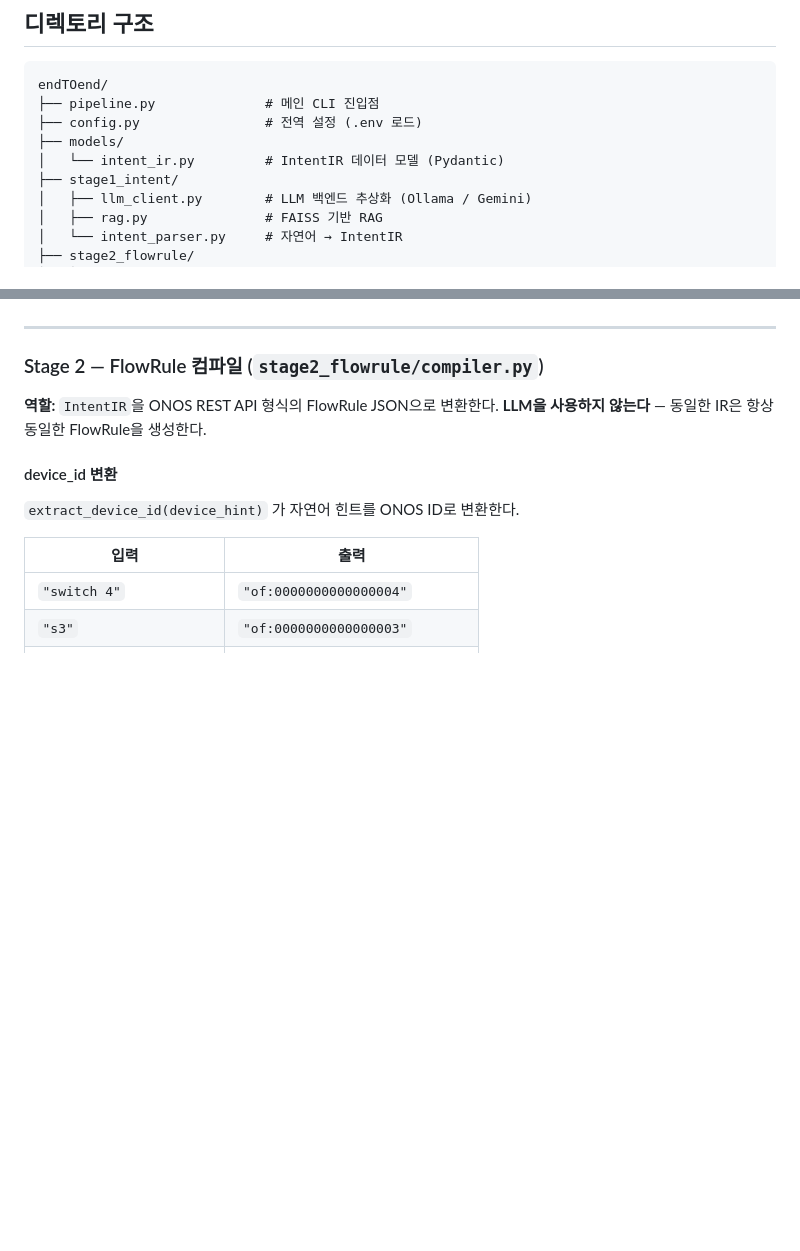
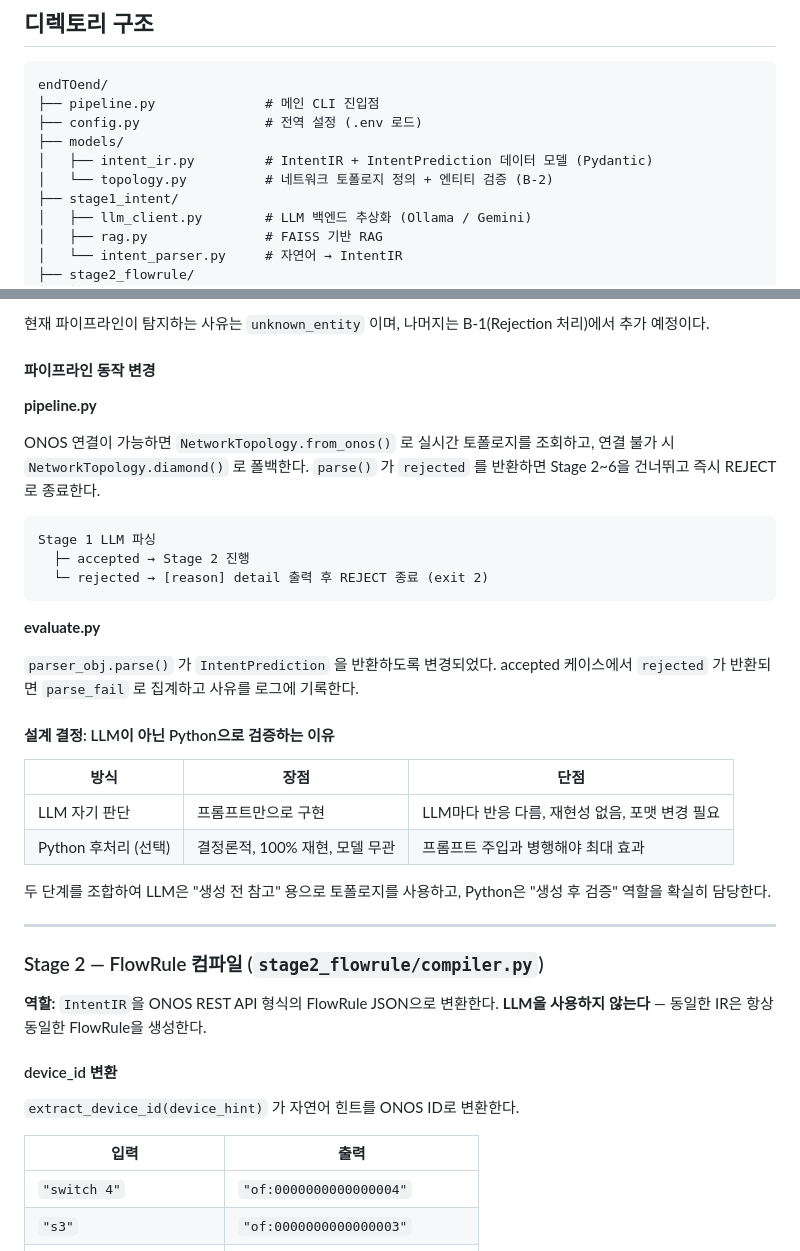
Before and after one commit to seongyooo/xai-sdn-study, a Markdown page: endTOend/docs/IMPLEMENTATION.md, 2 parts joined by grey strips. Drawn GitHub-style; blank space fills up the shorter version.

````diff
--- a/endTOend/docs/IMPLEMENTATION.md
+++ b/endTOend/docs/IMPLEMENTATION.md
@@ -39,7 +39,8 @@ endTOend/
 ├── pipeline.py              # 메인 CLI 진입점
 ├── config.py                # 전역 설정 (.env 로드)
 ├── models/
-│   └── intent_ir.py         # IntentIR 데이터 모델 (Pydantic)
+│   ├── intent_ir.py         # IntentIR + IntentPrediction 데이터 모델 (Pydantic)
+│   └── topology.py          # 네트워크 토폴로지 정의 + 엔티티 검증 (B-2)
 ├── stage1_intent/
 │   ├── llm_client.py        # LLM 백엔드 추상화 (Ollama / Gemini)
 │   ├── rag.py               # FAISS 기반 RAG
@@ -121,3 +201,33 @@ Intent2Flow-ONOS.csv의 예시 50개를 임베딩해 FAISS IndexFlatL2에 저장
+현재 파이프라인이 탐지하는 사유는 `unknown_entity` 이며, 나머지는 B-1(Rejection 처리)에서 추가 예정이다.
+
+#### 파이프라인 동작 변경
+
+**pipeline.py**
+
+ONOS 연결이 가능하면 `NetworkTopology.from_onos()` 로 실시간 토폴로지를 조회하고,
+연결 불가 시 `NetworkTopology.diamond()` 로 폴백한다.
+`parse()` 가 `rejected` 를 반환하면 Stage 2~6을 건너뛰고 즉시 REJECT 로 종료한다.
+
+```
+Stage 1 LLM 파싱
+  ├─ accepted → Stage 2 진행
+  └─ rejected → [reason] detail 출력 후 REJECT 종료 (exit 2)
+```
+
+**evaluate.py**
+
+`parser_obj.parse()` 가 `IntentPrediction` 을 반환하도록 변경되었다.
+accepted 케이스에서 `rejected` 가 반환되면 `parse_fail` 로 집계하고 사유를 로그에 기록한다.
+
+#### 설계 결정: LLM이 아닌 Python으로 검증하는 이유
+
+| 방식 | 장점 | 단점 |
+|------|------|------|
+| LLM 자기 판단 | 프롬프트만으로 구현 | LLM마다 반응 다름, 재현성 없음, 포맷 변경 필요 |
+| Python 후처리 (선택) | 결정론적, 100% 재현, 모델 무관 | 프롬프트 주입과 병행해야 최대 효과 |
+
+두 단계를 조합하여 LLM은 "생성 전 참고" 용으로 토폴로지를 사용하고,
+Python은 "생성 후 검증" 역할을 확실히 담당한다.
 
 ---
 
````
Also changed, not shown: other parts of endTOend/docs/IMPLEMENTATION.md (+79 -0 lines).
